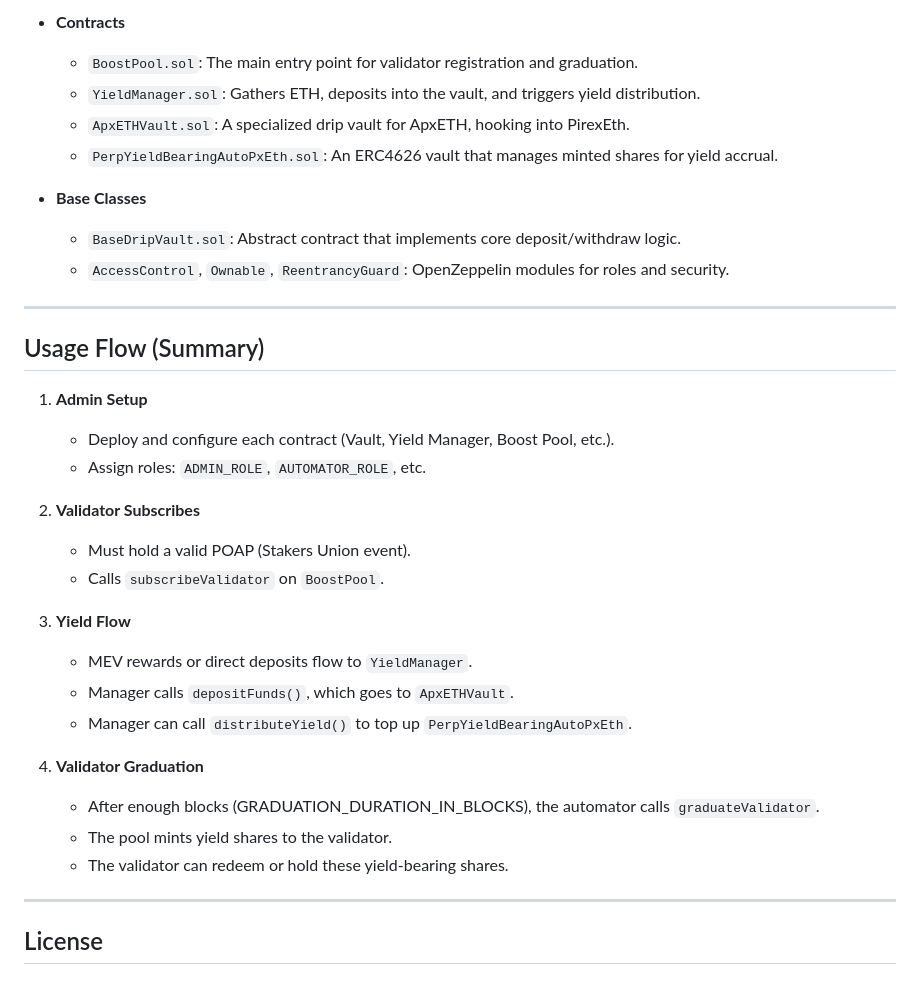
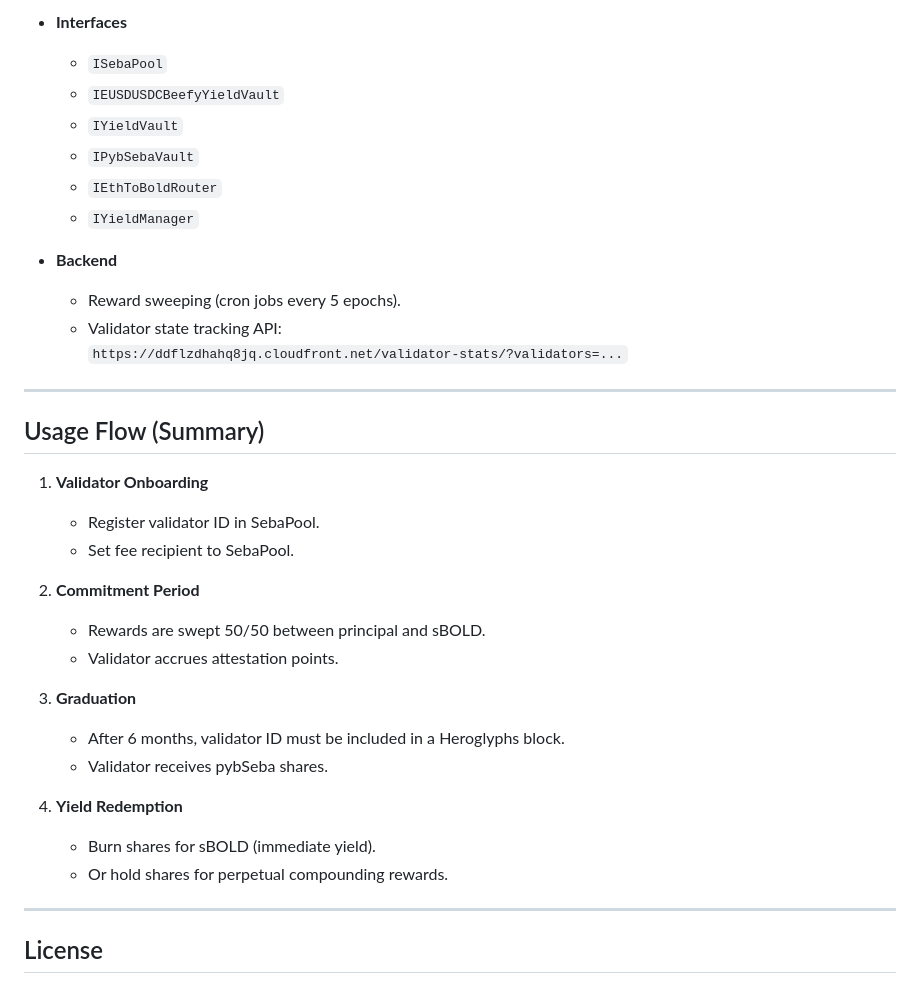
Before and after one commit to Archethect/heroglyphs-seba, a Markdown page: README.md, the part around one of its changes. Rendered like a GitHub page.

```diff
--- a/README.md
+++ b/README.md
@@ -109,39 +96,36 @@ Below is a simplified representation of the system architecture (as seen in the
 
-- **Contracts**
+- **Interfaces**
+    - `ISebaPool`
+    - `IEUSDUSDCBeefyYieldVault`
+    - `IYieldVault`
+    - `IPybSebaVault`
+    - `IEthToBoldRouter`
+    - `IYieldManager`
 
-  - `BoostPool.sol`: The main entry point for validator registration and graduation.
-  - `YieldManager.sol`: Gathers ETH, deposits into the vault, and triggers yield distribution.
-  - `ApxETHVault.sol`: A specialized drip vault for ApxETH, hooking into PirexEth.
-  - `PerpYieldBearingAutoPxEth.sol`: An ERC4626 vault that manages minted shares for yield accrual.
-
-- **Base Classes**
-  - `BaseDripVault.sol`: Abstract contract that implements core deposit/withdraw logic.
-  - `AccessControl`, `Ownable`, `ReentrancyGuard`: OpenZeppelin modules for roles and security.
+- **Backend**
+    - Reward sweeping (cron jobs every 5 epochs).
+    - Validator state tracking API:
+      `https://ddflzdhahq8jq.cloudfront.net/validator-stats/?validators=...`
 
 ---
 
 ## Usage Flow (Summary)
 
-1. **Admin Setup**
+1. **Validator Onboarding**
+    - Register validator ID in SebaPool.
+    - Set fee recipient to SebaPool.
 
-   - Deploy and configure each contract (Vault, Yield Manager, Boost Pool, etc.).
-   - Assign roles: `ADMIN_ROLE`, `AUTOMATOR_ROLE`, etc.
+2. **Commitment Period**
+    - Rewards are swept 50/50 between principal and sBOLD.
+    - Validator accrues attestation points.
 
-2. **Validator Subscribes**
+3. **Graduation**
+    - After 6 months, validator ID must be included in a Heroglyphs block.
+    - Validator receives pybSeba shares.
 
-   - Must hold a valid POAP (Stakers Union event).
-   - Calls `subscribeValidator` on `BoostPool`.
-
-3. **Yield Flow**
-
-   - MEV rewards or direct deposits flow to `YieldManager`.
-   - Manager calls `depositFunds()`, which goes to `ApxETHVault`.
-   - Manager can call `distributeYield()` to top up `PerpYieldBearingAutoPxEth`.
-
-4. **Validator Graduation**
-   - After enough blocks (GRADUATION_DURATION_IN_BLOCKS), the automator calls `graduateValidator`.
-   - The pool mints yield shares to the validator.
-   - The validator can redeem or hold these yield‐bearing shares.
+4. **Yield Redemption**
+    - Burn shares for sBOLD (immediate yield).
+    - Or hold shares for perpetual compounding rewards.
 
 ---
 
```
Also changed, not shown: other parts of README.md (+69 -82 lines), images/boost_architecture.jpg (deleted), images/seba_architecture.jpg (added), 1 other file.
